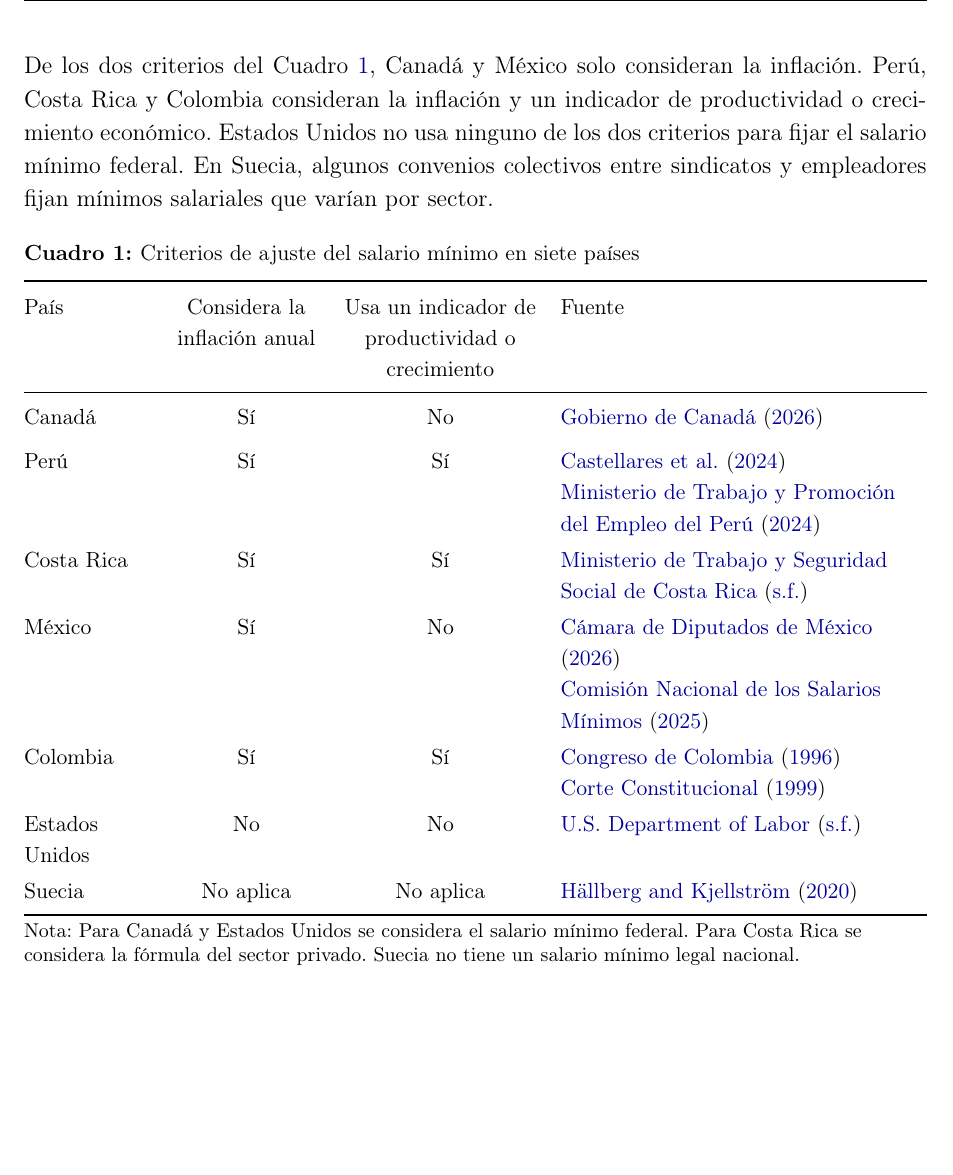
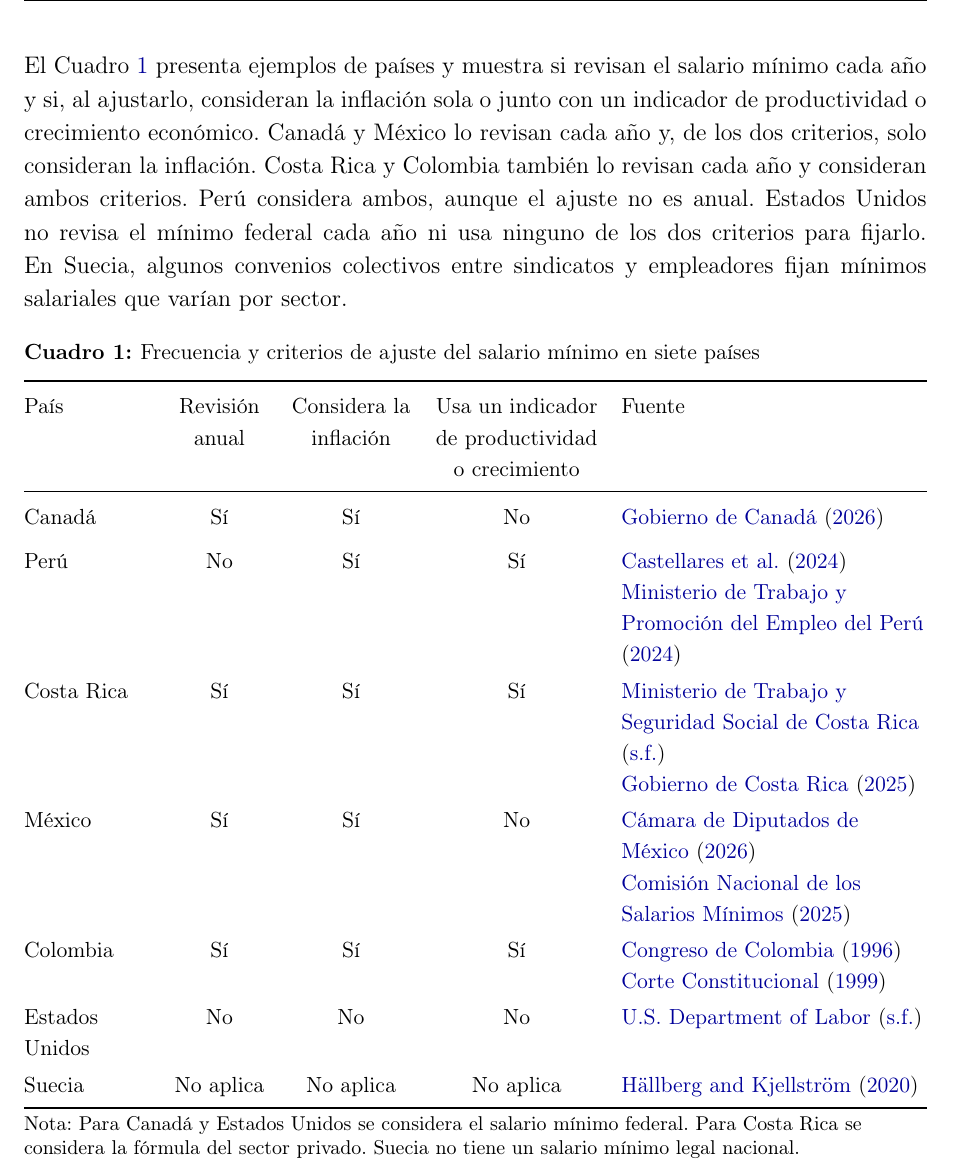
Before and after one commit to oliverpardo1979/Informe-CJC-SM, a LaTeX document (main.tex, which reads Paper/sections/Criterios.tex): part of page 4 of 19, cut at the place of the change, the shorter picture padded with empty space. Compiled offline with pdfLaTeX.

Commit message:
Aclara la frecuencia de revisión en el Cuadro 1

```diff
--- a/Paper/sections/Criterios.tex
+++ b/Paper/sections/Criterios.tex
@@ -5,24 +5,24 @@
 
 La experiencia internacional pone en perspectiva la negociación anual del salario mínimo en Colombia. Algunos países ajustan el mínimo cada año y otros pueden pasar años sin cambiarlo. Entre los países que consideran la inflación, solo algunos tienen en cuenta también la productividad o el crecimiento económico.
 
-De los dos criterios del Cuadro~\ref{tab:reglas}, Canadá y México solo consideran la inflación. Perú, Costa Rica y Colombia consideran la inflación y un indicador de productividad o crecimiento económico. Estados Unidos no usa ninguno de los dos criterios para fijar el salario mínimo federal. En Suecia, algunos convenios colectivos entre sindicatos y empleadores fijan mínimos salariales que varían por sector.
+El Cuadro~\ref{tab:reglas} presenta ejemplos de países y muestra si revisan el salario mínimo cada año y si, al ajustarlo, consideran la inflación sola o junto con un indicador de productividad o crecimiento económico. Canadá y México lo revisan cada año y, de los dos criterios, solo consideran la inflación. Costa Rica y Colombia también lo revisan cada año y consideran ambos criterios. Perú considera ambos, aunque el ajuste no es anual. Estados Unidos no revisa el mínimo federal cada año ni usa ninguno de los dos criterios para fijarlo. En Suecia, algunos convenios colectivos entre sindicatos y empleadores fijan mínimos salariales que varían por sector.
 
 \begin{table}[H]
 \centering\small
-\caption{Criterios de ajuste del salario mínimo en siete países}
+\caption{Frecuencia y criterios de ajuste del salario mínimo en siete países}
 \label{tab:reglas}
 \renewcommand{\arraystretch}{1.16}
-\begin{tabularx}{\textwidth}{@{}>{\raggedright\arraybackslash}p{2.2cm}>{\centering\arraybackslash}p{2.6cm}>{\centering\arraybackslash}p{3.4cm}>{\raggedright\arraybackslash}X@{}}
+\begin{tabularx}{\textwidth}{@{}>{\raggedright\arraybackslash}p{2.2cm}>{\centering\arraybackslash}p{1.65cm}>{\centering\arraybackslash}p{2.15cm}>{\centering\arraybackslash}p{2.85cm}>{\raggedright\arraybackslash}X@{}}
 \toprule
-País & Considera la inflación anual & Usa un indicador de productividad o crecimiento & Fuente\\
+País & Revisión anual & Considera la inflación & Usa un indicador de productividad o crecimiento & Fuente\\
 \midrule
-Canadá & Sí & No & \citet{canada}\\[4pt]
-Perú & Sí & Sí & \citet{peru}\newline\citet{peruReajuste2025}\\[4pt]
-Costa Rica & Sí & Sí & \citet{costarica}\\[4pt]
-México & Sí & No & \citet{mexicoLeyLaboral}\newline\citet{mexico}\\[4pt]
-Colombia & Sí & Sí & \citet{ley278}\newline\citet{c815}\\[4pt]
-Estados Unidos & No & No & \citet{eeuu}\\[4pt]
-Suecia & No aplica & No aplica & \citet{hallbergKjellstrom2020}\\
+Canadá & Sí & Sí & No & \citet{canada}\\[4pt]
+Perú & No & Sí & Sí & \citet{peru}\newline\citet{peruReajuste2025}\\[4pt]
+Costa Rica & Sí & Sí & Sí & \citet{costarica}\newline\citet{costaricaDecreto2026}\\[4pt]
+México & Sí & Sí & No & \citet{mexicoLeyLaboral}\newline\citet{mexico}\\[4pt]
+Colombia & Sí & Sí & Sí & \citet{ley278}\newline\citet{c815}\\[4pt]
+Estados Unidos & No & No & No & \citet{eeuu}\\[4pt]
+Suecia & No aplica & No aplica & No aplica & \citet{hallbergKjellstrom2020}\\
 \bottomrule
 \end{tabularx}
 \fuente{Nota: Para Canadá y Estados Unidos se considera el salario mínimo federal. Para Costa Rica se considera la fórmula del sector privado. Suecia no tiene un salario mínimo legal nacional.}
```
Also changed, not shown: Paper/referencias.bib (+5 -0 lines).
